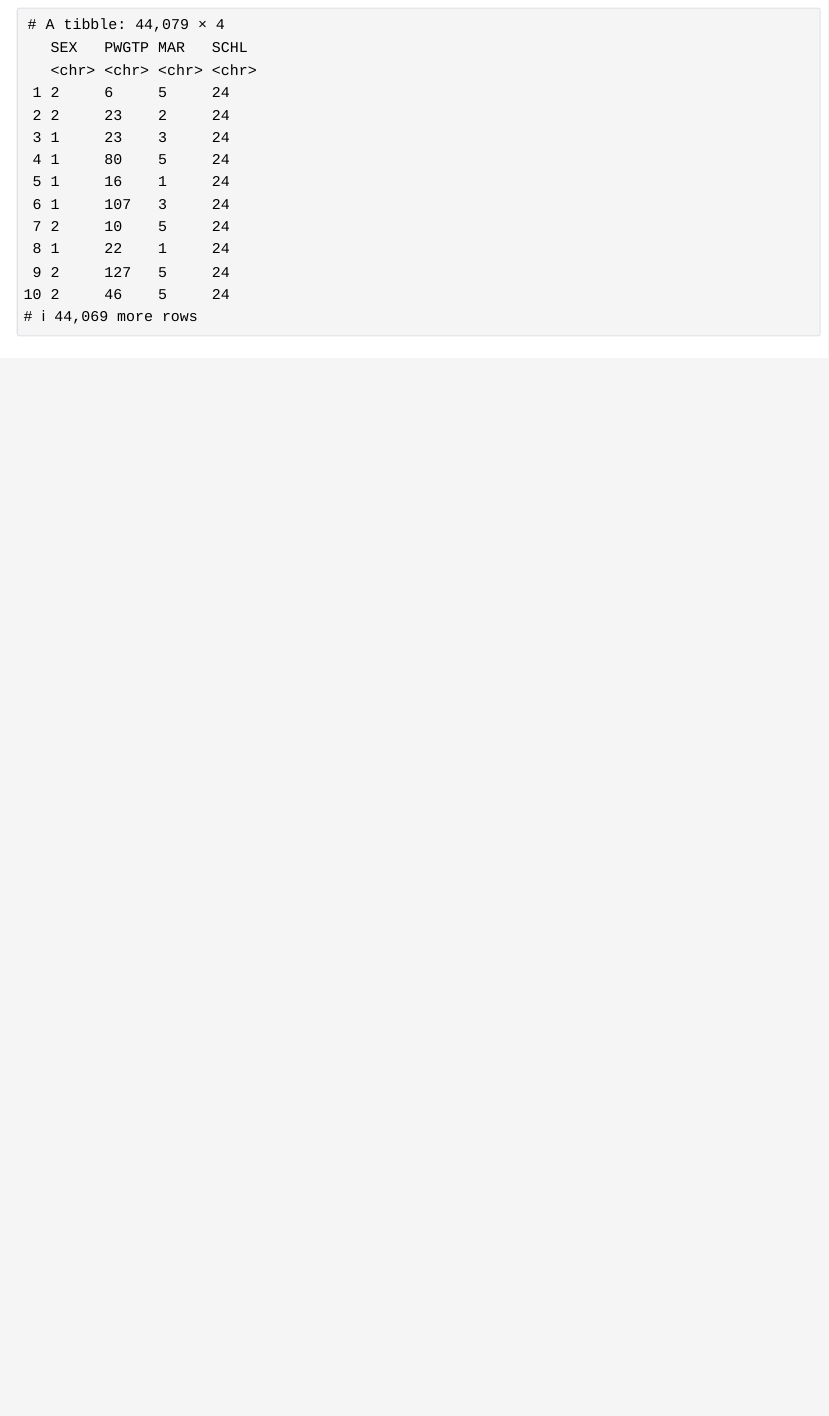
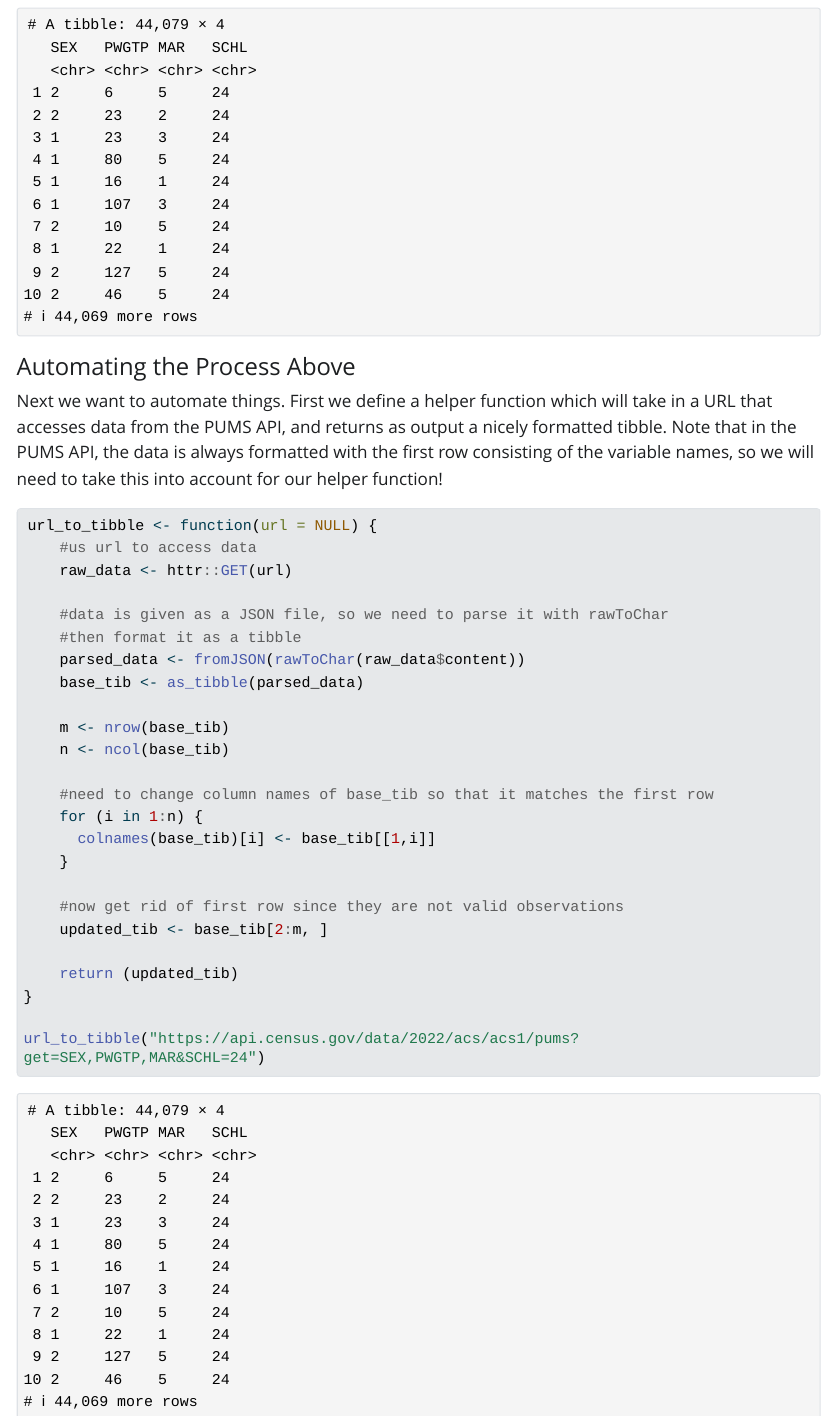
Before and after one commit to macorne/Project1, a Quarto document (Project 1.qmd): the page in a window 1100 px wide, from 1930 px down. The pictures show the output file Project 1.html that the author committed with the source, opened offline; Quarto's library style sheets are replaced by a plain one without menus; long lines of code are wrapped.

Commit message:
improved helper function so that it gives a tibble with the correct variable/column names

````diff
--- a/Project 1.qmd
+++ b/Project 1.qmd
@@ -44,3 +44,34 @@ acs_estimates_info_updated <- tibble("SEX" = acs_estimates_info$V1[2:row_length]
 
 acs_estimates_info_updated
 ```
+
+#### Automating the Process Above
+
+Next we want to automate things. First we define a helper function which will take in a URL that accesses data from the PUMS API, and returns as output a nicely formatted tibble. Note that in the PUMS API, the data is always formatted with the first row consisting of the variable names, so we will need to take this into account for our helper function!
+
+```{r}
+url_to_tibble <- function(url = NULL) {
+    #us url to access data
+    raw_data <- httr::GET(url)
+
+    #data is given as a JSON file, so we need to parse it with rawToChar
+    #then format it as a tibble
+    parsed_data <- fromJSON(rawToChar(raw_data$content))
+    base_tib <- as_tibble(parsed_data)
+
+    m <- nrow(base_tib)
+    n <- ncol(base_tib)
+
+    #need to change column names of base_tib so that it matches the first row
+    for (i in 1:n) {
+      colnames(base_tib)[i] <- base_tib[[1,i]]
+    }
+
+    #now get rid of first row since they are not valid observations
+    updated_tib <- base_tib[2:m, ]
+
+    return (updated_tib)
+}
+
+url_to_tibble("https://api.census.gov/data/2022/acs/acs1/pums?get=SEX,PWGTP,MAR&SCHL=24")
+```
````
Also changed, not shown: Project 1.html.
